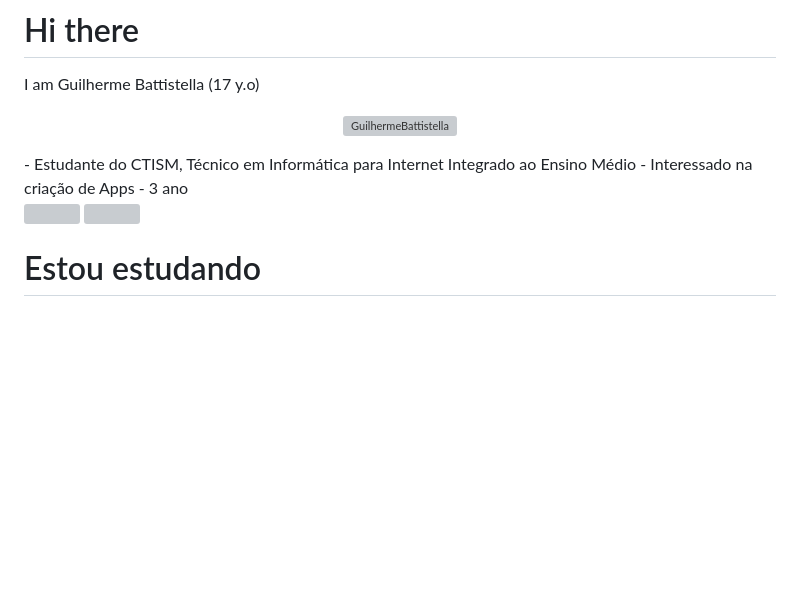
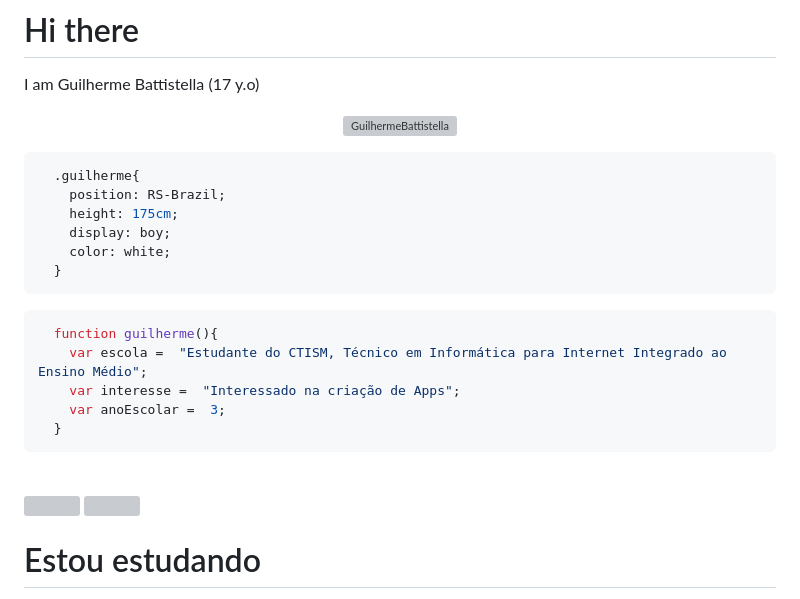
Before and after one commit to GuilhermeBattistella/GuilhermeBattistella, a Markdown page: README.md, the part around the change. Rendered like a GitHub page; blank space fills up the shorter version; grey boxes are pictures that could not be loaded.

````diff
--- a/README.md
+++ b/README.md
@@ -3,9 +3,24 @@
 <p align="center">
   <img src="https://socialify.git.ci/GuilhermeBattistella/GuilhermeBattistella/image?font=Source%20Code%20Pro&forks=1&issues=1&language=1&name=1&owner=1&pattern=Plus&pulls=1&stargazers=1&theme=Dark" alt="GuilhermeBattistella" width="700"        height="300" />
 </p>
- -  Estudante do CTISM, Técnico em Informática para Internet Integrado ao Ensino Médio
- -  Interessado na criação de Apps
-  - 3 ano
+
+```css
+  .guilherme{
+    position: RS-Brazil;
+    height: 175cm;
+    display: boy;
+    color: white;
+  }
+```
+
+```javascript
+  function guilherme(){
+    var escola =  "Estudante do CTISM, Técnico em Informática para Internet Integrado ao Ensino Médio";
+    var interesse =  "Interessado na criação de Apps";
+    var anoEscolar =  3;
+  }
+```
+<br>
 
   <div>
     <a href="https://github.com/GuilhermeBattistella">
````
